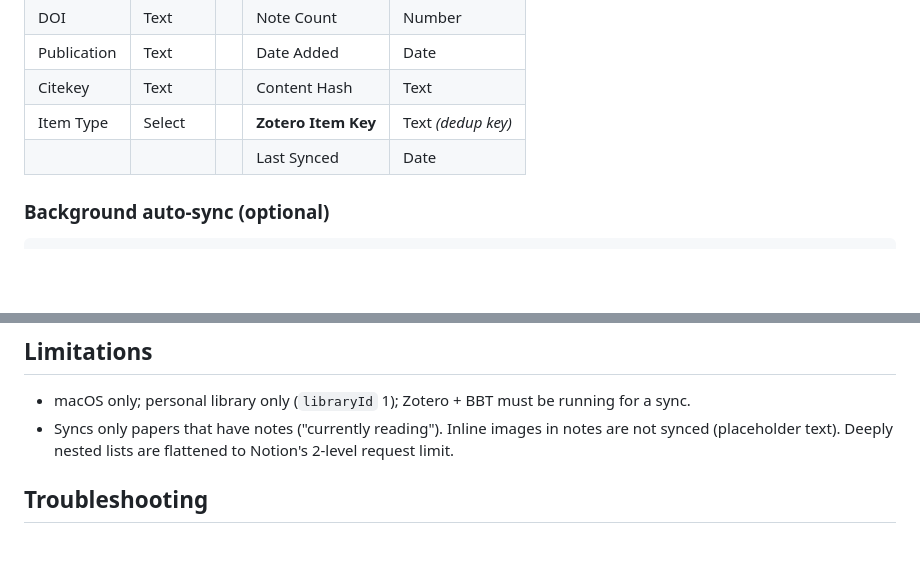
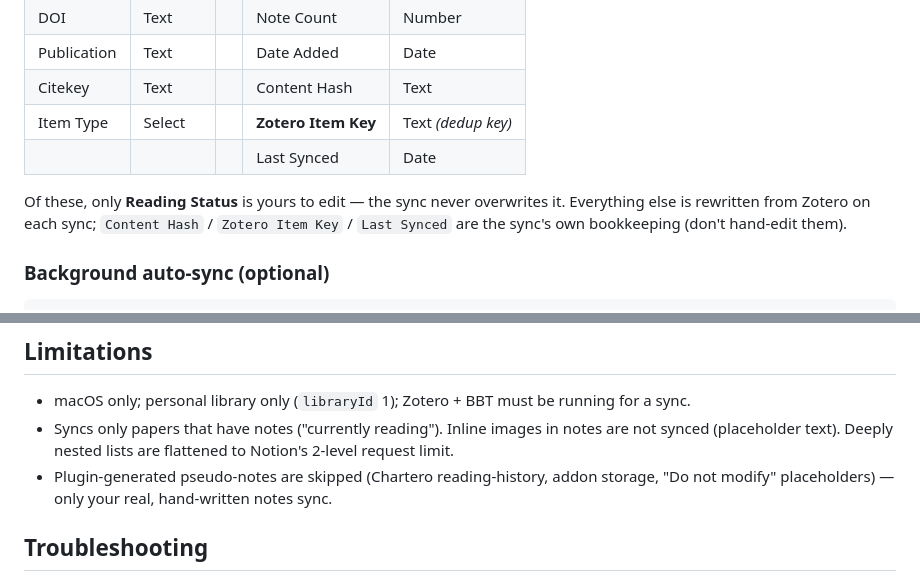
Before and after one commit to BrooksC02/ntncite, a Markdown page: README.md, 2 parts joined by grey strips. GitHub-like rendering; blank space fills up the shorter version.

````diff
--- a/README.md
+++ b/README.md
@@ -112,6 +112,8 @@ database with these properties (names must match exactly):
 | Item Type | Select | | **Zotero Item Key** | Text *(dedup key)* |
 | | | | Last Synced | Date |
 
+Of these, only **Reading Status** is yours to edit — the sync never overwrites it. Everything else is rewritten from Zotero on each sync; `Content Hash` / `Zotero Item Key` / `Last Synced` are the sync's own bookkeeping (don't hand-edit them).
+
 ### Background auto-sync (optional)
 
 ```bash
@@ -175,6 +177,7 @@ Rule of thumb: treat the page **body** as read-only. Keep your own notes in Zote
 - macOS only; personal library only (`libraryId` 1); Zotero + BBT must be running for a sync.
 - Syncs only papers that have notes ("currently reading"). Inline images in notes are not synced
   (placeholder text). Deeply nested lists are flattened to Notion's 2-level request limit.
+- Plugin-generated pseudo-notes are skipped (Chartero reading-history, addon storage, "Do not modify" placeholders) — only your real, hand-written notes sync.
 
 ## Troubleshooting
 
````
Also changed, not shown: README.zh-CN.md (+3 -0 lines).
